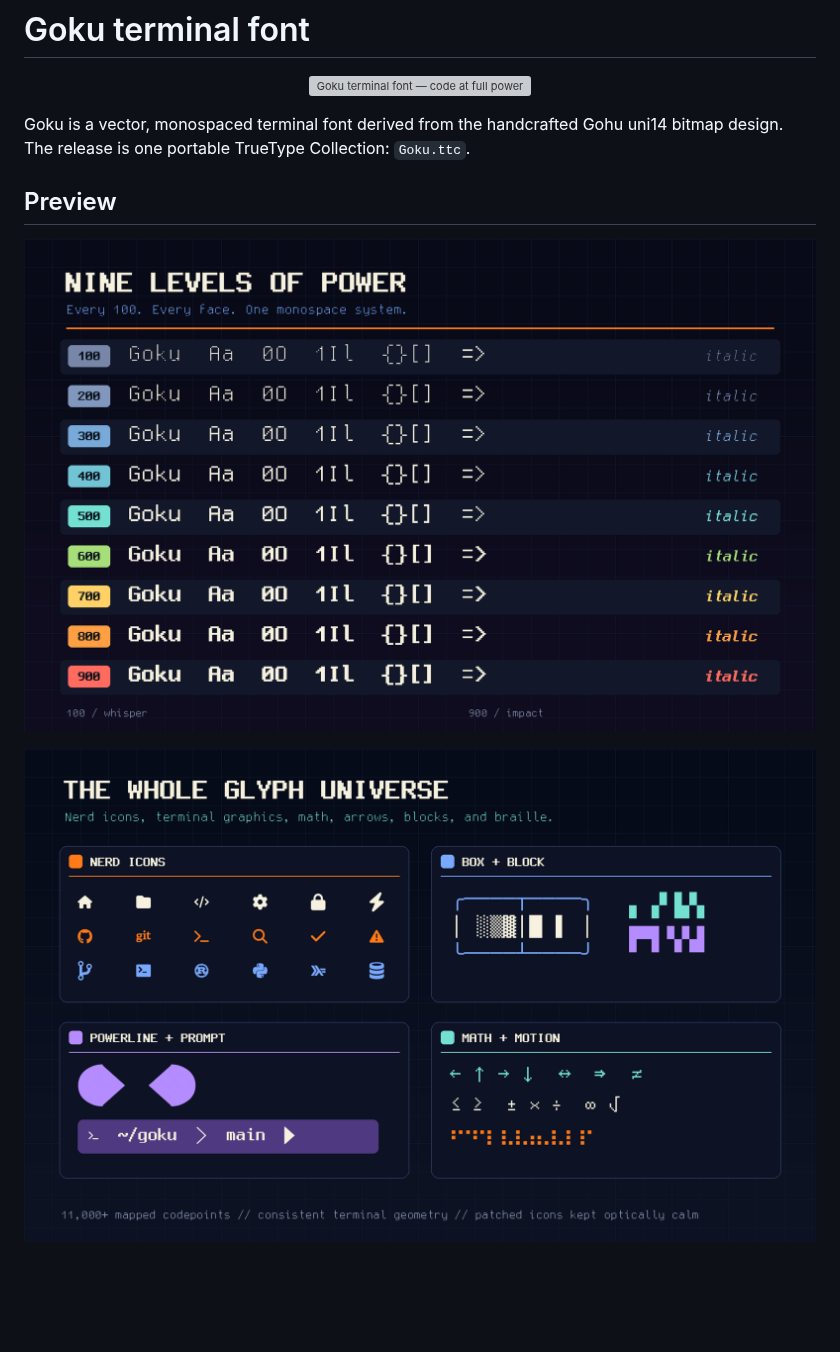
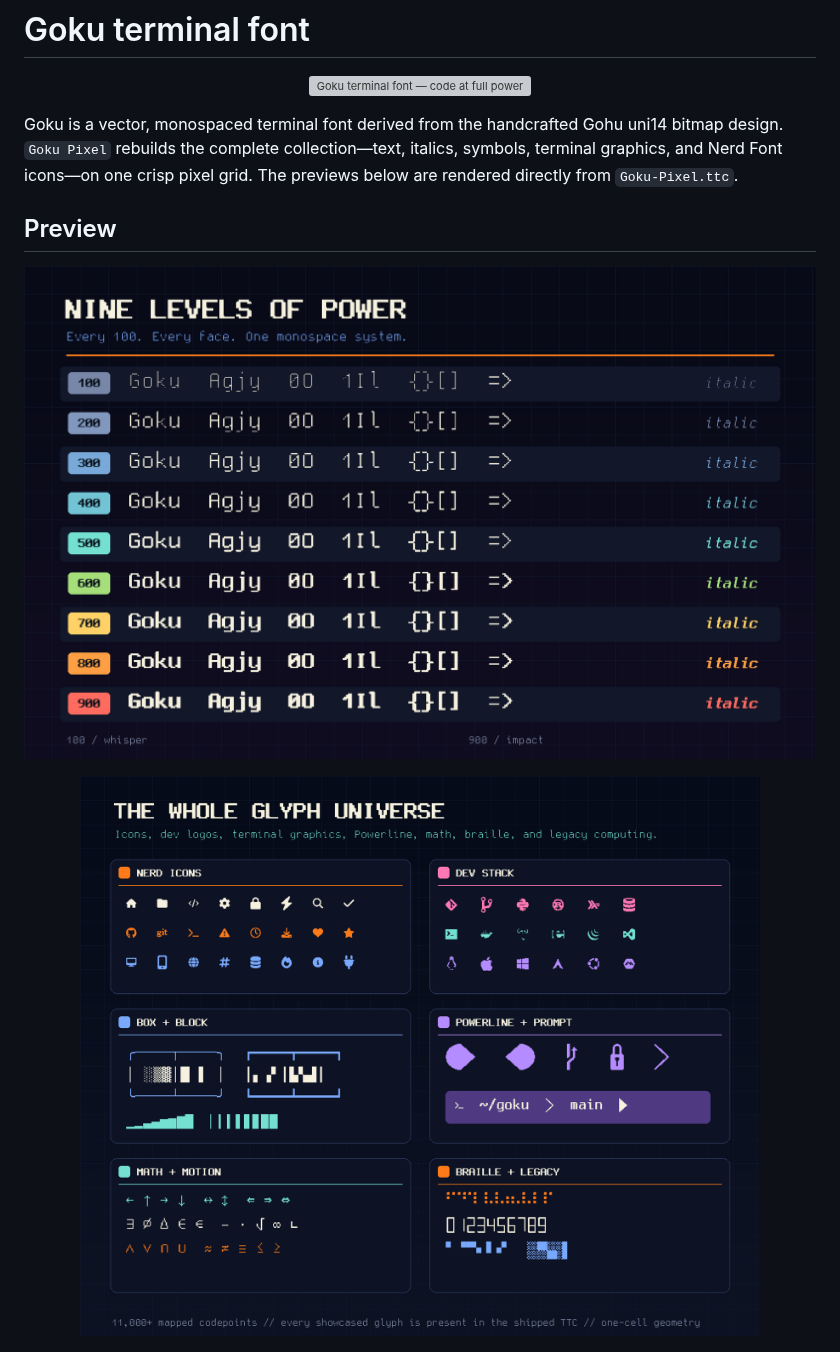
Before and after one commit to termworks/goku, a Markdown page: README.md, the part around one of its changes. Rendered like a GitHub page; pictures changed too: artwork/02-goku-weights.png, artwork/03-goku-symbols.png; blank space fills up the shorter version; grey boxes are pictures that could not be loaded.

Commit message:
Add hinted Goku Pixel family and showcase

```diff
--- a/README.md
+++ b/README.md
@@ -5,8 +5,9 @@
 </p>
 
 Goku is a vector, monospaced terminal font derived from the handcrafted Gohu
-uni14 bitmap design. The release is one portable TrueType Collection:
-`Goku.ttc`.
+uni14 bitmap design. `Goku Pixel` rebuilds the complete collection—text,
+italics, symbols, terminal graphics, and Nerd Font icons—on one crisp pixel
+grid. The previews below are rendered directly from `Goku-Pixel.ttc`.
 
 ## Preview
 
```
Also changed, not shown: other parts of README.md (+65 -11 lines), artwork/04-goku-code.png, artwork/05-goku-terminal.png (added), 6 other files.
